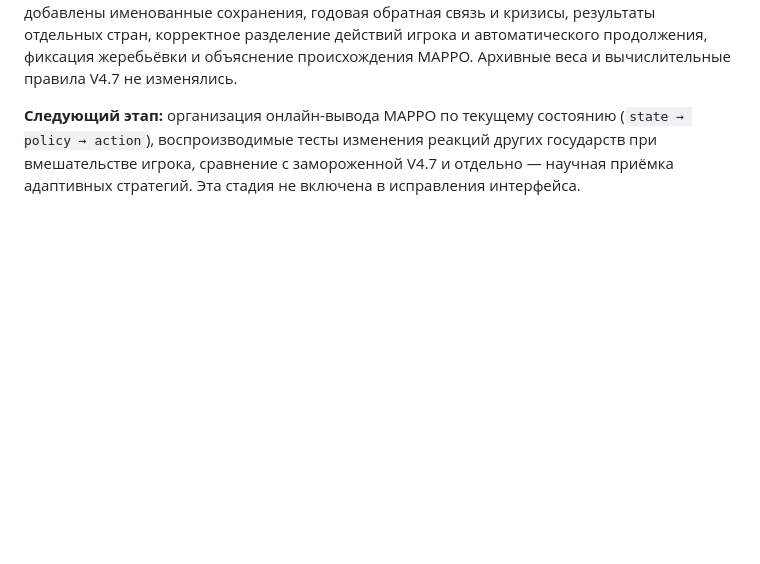
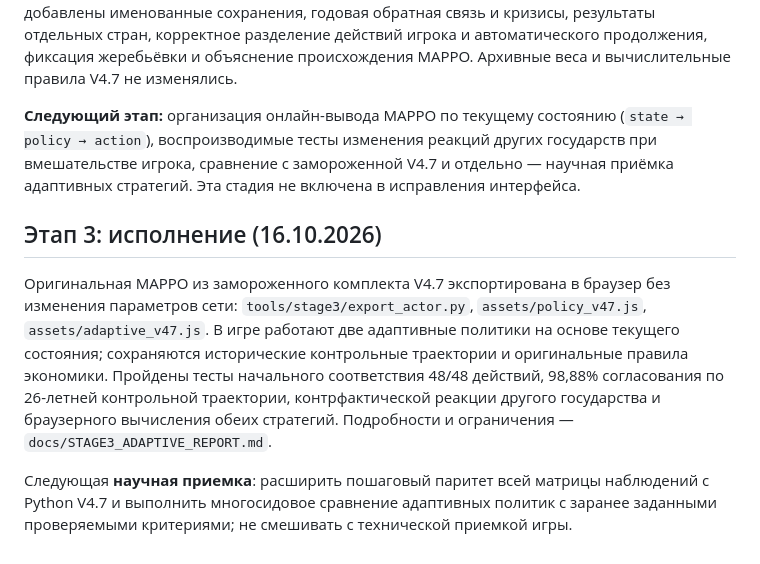
Before and after one commit to AntonDozhdikov/Evrasia2050_game, a Markdown page: docs/STAGE3_HANDOFF_SPEC.md, the part around the change. Drawn GitHub-style; blank space fills up the shorter version.

Commit message:
Document Stage 3 real adaptive MAPPO usage and scientific limits

```diff
--- a/docs/STAGE3_HANDOFF_SPEC.md
+++ b/docs/STAGE3_HANDOFF_SPEC.md
@@ -36,3 +36,9 @@
 После испытания пяти независимых игроков устранены интерфейсные ограничения: добавлены именованные сохранения, годовая обратная связь и кризисы, результаты отдельных стран, корректное разделение действий игрока и автоматического продолжения, фиксация жеребьёвки и объяснение происхождения MAPPO. Архивные веса и вычислительные правила V4.7 не изменялись.
 
 **Следующий этап:** организация онлайн-вывода MAPPO по текущему состоянию (`state → policy → action`), воспроизводимые тесты изменения реакций других государств при вмешательстве игрока, сравнение с замороженной V4.7 и отдельно — научная приёмка адаптивных стратегий. Эта стадия не включена в исправления интерфейса.
+
+## Этап 3: исполнение (16.10.2026)
+
+Оригинальная MAPPO из замороженного комплекта V4.7 экспортирована в браузер без изменения параметров сети: `tools/stage3/export_actor.py`, `assets/policy_v47.js`, `assets/adaptive_v47.js`. В игре работают две адаптивные политики на основе текущего состояния; сохраняются исторические контрольные траектории и оригинальные правила экономики. Пройдены тесты начального соответствия 48/48 действий, 98,88% согласования по 26-летней контрольной траектории, контрфактической реакции другого государства и браузерного вычисления обеих стратегий. Подробности и ограничения — `docs/STAGE3_ADAPTIVE_REPORT.md`.
+
+Следующая **научная приемка**: расширить пошаговый паритет всей матрицы наблюдений с Python V4.7 и выполнить многосидовое сравнение адаптивных политик с заранее заданными проверяемыми критериями; не смешивать с технической приемкой игры.
```
